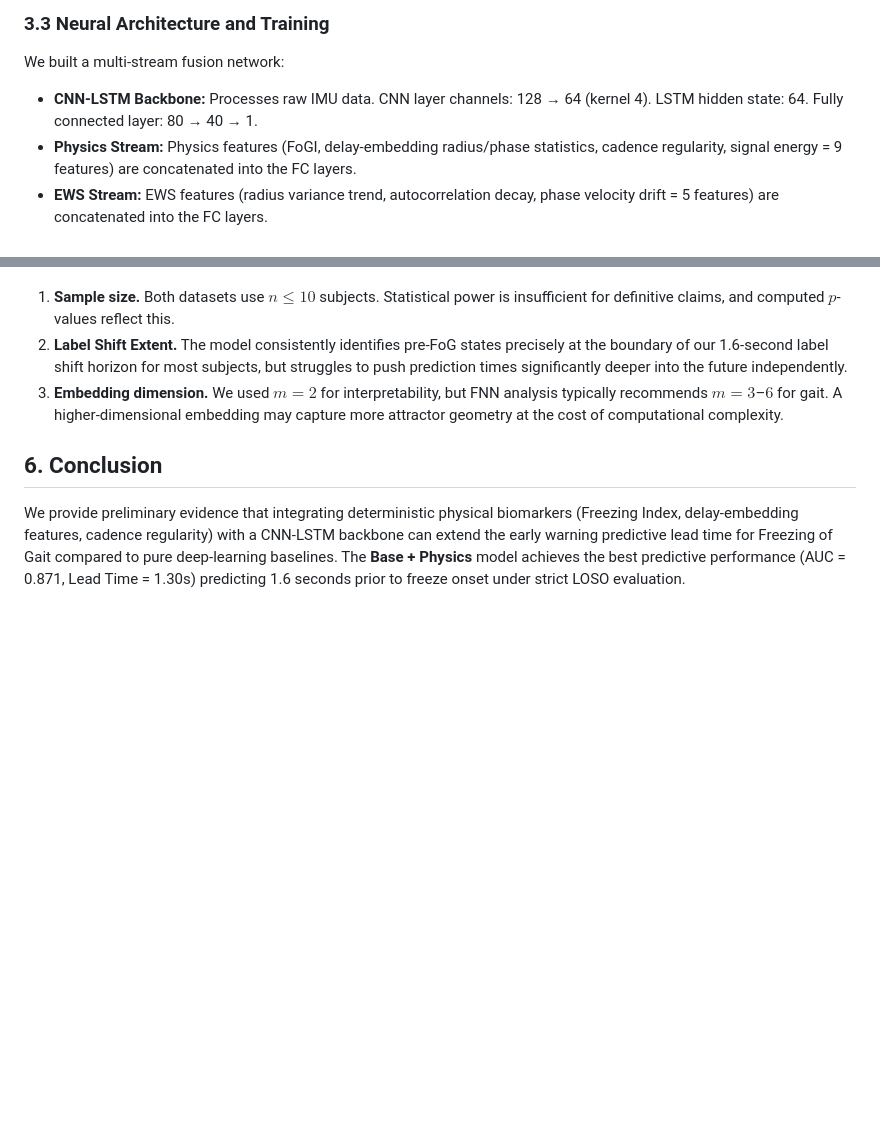
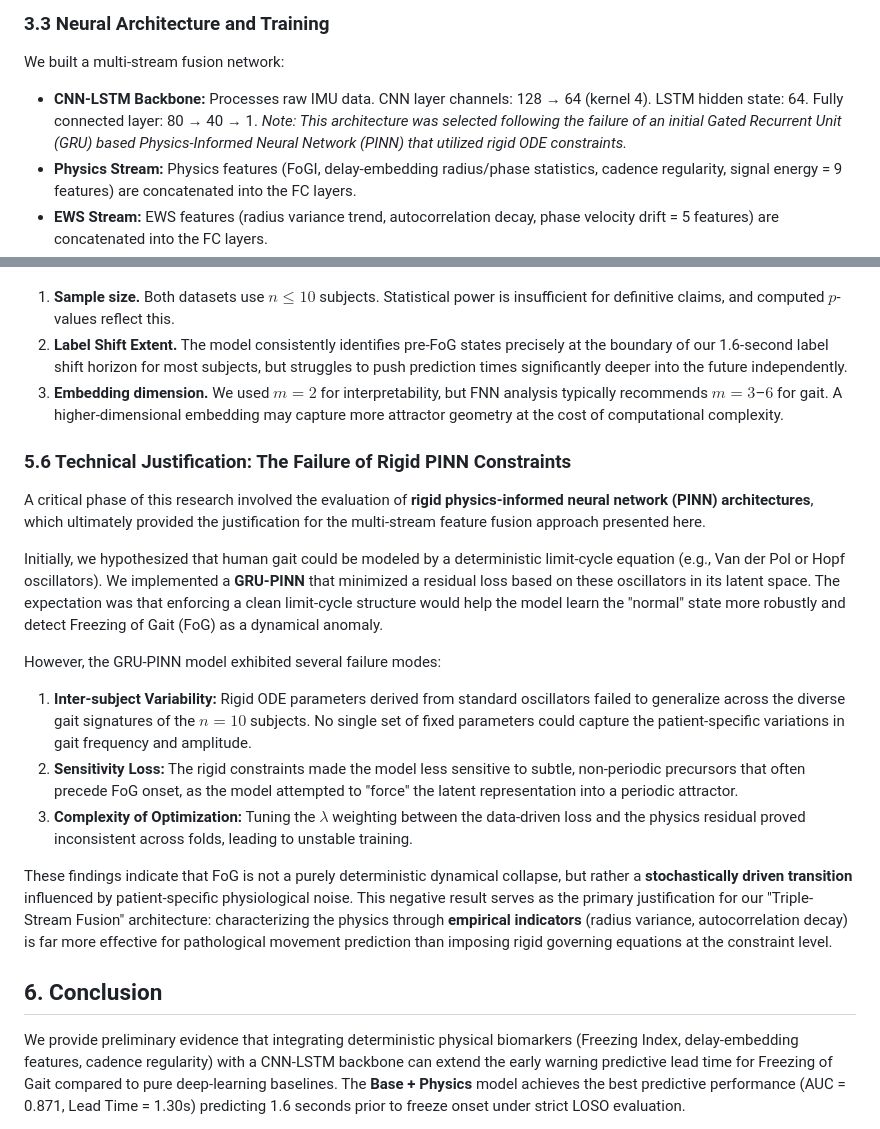
Before and after one commit to Kirthik1824/StridePINN, a Markdown page: docs/manuscript.md, 2 parts joined by grey strips. Drawn GitHub-style; blank space fills up the shorter version.

Commit message:
docs: update manuscript

```diff
--- a/docs/manuscript.md
+++ b/docs/manuscript.md
@@ -46,7 +46,7 @@ We extracted variables quantifying the stability of the gait limit cycle:
 
 ### 3.3 Neural Architecture and Training
 We built a multi-stream fusion network:
-*   **CNN-LSTM Backbone:** Processes raw IMU data. CNN layer channels: 128 → 64 (kernel 4). LSTM hidden state: 64. Fully connected layer: 80 → 40 → 1.
+*   **CNN-LSTM Backbone:** Processes raw IMU data. CNN layer channels: 128 → 64 (kernel 4). LSTM hidden state: 64. Fully connected layer: 80 → 40 → 1. *Note: This architecture was selected following the failure of an initial Gated Recurrent Unit (GRU) based Physics-Informed Neural Network (PINN) that utilized rigid ODE constraints.*
 *   **Physics Stream:** Physics features (FoGI, delay-embedding radius/phase statistics, cadence regularity, signal energy = 9 features) are concatenated into the FC layers.
 *   **EWS Stream:** EWS features (radius variance trend, autocorrelation decay, phase velocity drift = 5 features) are concatenated into the FC layers.
 *   **Hyperparameters:** Trained with Adam optimizer, batch size 1024, learning rate $10^{-3}$, cosine annealing scheduling ($T_{max}=100$), gradient clipping, early stopping (patience 15), and a class-balancing oversampling factor of 3 for the minority FoG class.
@@ -165,6 +165,19 @@ The per-subject breakdown exposes high inter-subject variance. The model excels
 2.  **Label Shift Extent.** The model consistently identifies pre-FoG states precisely at the boundary of our 1.6-second label shift horizon for most subjects, but struggles to push prediction times significantly deeper into the future independently.
 3.  **Embedding dimension.** We used $m=2$ for interpretability, but FNN analysis typically recommends $m=3$–$6$ for gait. A higher-dimensional embedding may capture more attractor geometry at the cost of computational complexity.
 
+### 5.6 Technical Justification: The Failure of Rigid PINN Constraints
+
+A critical phase of this research involved the evaluation of **rigid physics-informed neural network (PINN) architectures**, which ultimately provided the justification for the multi-stream feature fusion approach presented here.
+
+Initially, we hypothesized that human gait could be modeled by a deterministic limit-cycle equation (e.g., Van der Pol or Hopf oscillators). We implemented a **GRU-PINN** that minimized a residual loss based on these oscillators in its latent space. The expectation was that enforcing a clean limit-cycle structure would help the model learn the "normal" state more robustly and detect Freezing of Gait (FoG) as a dynamical anomaly.
+
+However, the GRU-PINN model exhibited several failure modes:
+1.  **Inter-subject Variability:** Rigid ODE parameters derived from standard oscillators failed to generalize across the diverse gait signatures of the $n=10$ subjects. No single set of fixed parameters could capture the patient-specific variations in gait frequency and amplitude.
+2.  **Sensitivity Loss:** The rigid constraints made the model less sensitive to subtle, non-periodic precursors that often precede FoG onset, as the model attempted to "force" the latent representation into a periodic attractor.
+3.  **Complexity of Optimization:** Tuning the $\lambda$ weighting between the data-driven loss and the physics residual proved inconsistent across folds, leading to unstable training.
+
+These findings indicate that FoG is not a purely deterministic dynamical collapse, but rather a **stochastically driven transition** influenced by patient-specific physiological noise. This negative result serves as the primary justification for our "Triple-Stream Fusion" architecture: characterizing the physics through **empirical indicators** (radius variance, autocorrelation decay) is far more effective for pathological movement prediction than imposing rigid governing equations at the constraint level.
+
 ## 6. Conclusion
 We provide preliminary evidence that integrating deterministic physical biomarkers (Freezing Index, delay-embedding features, cadence regularity) with a CNN-LSTM backbone can extend the early warning predictive lead time for Freezing of Gait compared to pure deep-learning baselines. The **Base + Physics** model achieves the best predictive performance (AUC = 0.871, Lead Time = 1.30s) predicting 1.6 seconds prior to freeze onset under strict LOSO evaluation.
 
```
